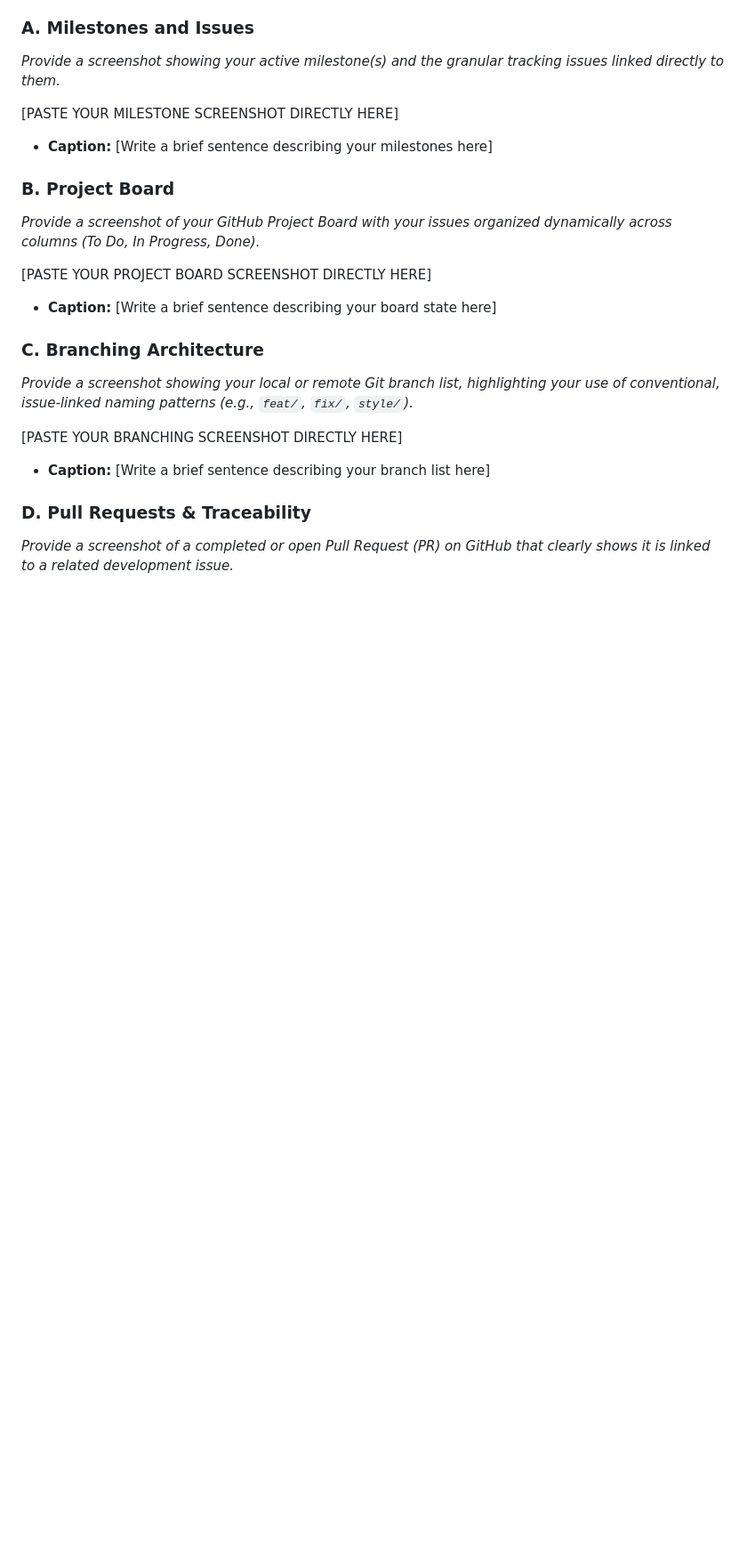
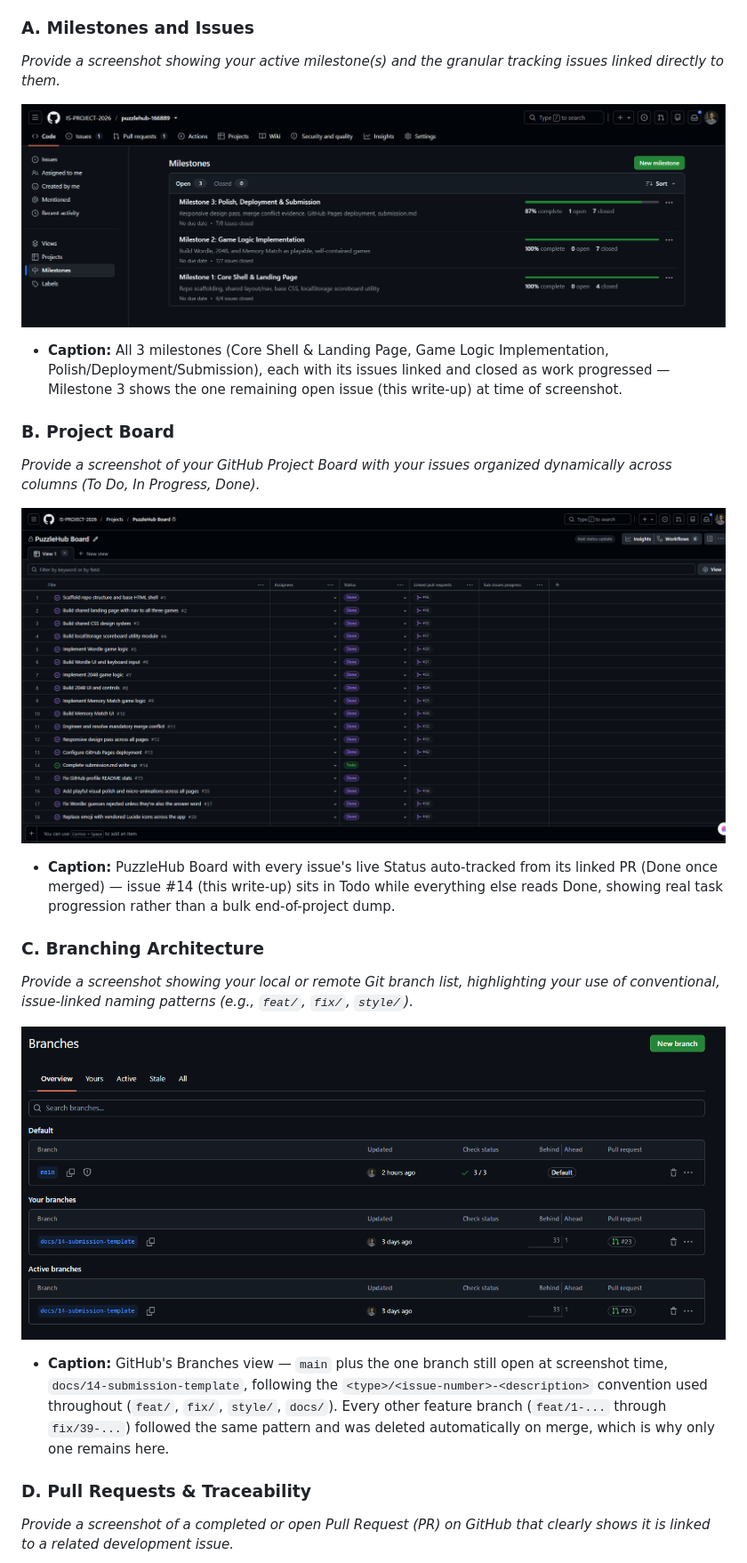
Before and after one commit to IS-PROJECT-2026/puzzlehub-166889, a Markdown page: submission.md, the part around the change printed below. Shown: that part at 89% size. Drawn GitHub-style; pictures changed too: evidence/branch-list.png (added), evidence/milestones-and-issues.png (added), evidence/project-board.png (added); blank space fills up the shorter version.

```diff
--- a/submission.md
+++ b/submission.md
@@ -60,23 +59,23 @@ Demonstrate your workflow mechanics by embedding your screenshots below.
 ### A. Milestones and Issues
 *Provide a screenshot showing your active milestone(s) and the granular tracking issues linked directly to them.*
 
-[PASTE YOUR MILESTONE SCREENSHOT DIRECTLY HERE]
+![Milestones and issues](evidence/milestones-and-issues.png)
 
-* **Caption:** [Write a brief sentence describing your milestones here]
+* **Caption:** All 3 milestones (Core Shell & Landing Page, Game Logic Implementation, Polish/Deployment/Submission), each with its issues linked and closed as work progressed — Milestone 3 shows the one remaining open issue (this write-up) at time of screenshot.
 
 ### B. Project Board
 *Provide a screenshot of your GitHub Project Board with your issues organized dynamically across columns (To Do, In Progress, Done).*
 
-[PASTE YOUR PROJECT BOARD SCREENSHOT DIRECTLY HERE]
+![Project board](evidence/project-board.png)
 
-* **Caption:** [Write a brief sentence describing your board state here]
+* **Caption:** PuzzleHub Board with every issue's live Status auto-tracked from its linked PR (Done once merged) — issue #14 (this write-up) sits in Todo while everything else reads Done, showing real task progression rather than a bulk end-of-project dump.
 
 ### C. Branching Architecture
 *Provide a screenshot showing your local or remote Git branch list, highlighting your use of conventional, issue-linked naming patterns (e.g., `feat/`, `fix/`, `style/`).*
 
-[PASTE YOUR BRANCHING SCREENSHOT DIRECTLY HERE]
+![Branch list](evidence/branch-list.png)
 
-* **Caption:** [Write a brief sentence describing your branch list here]
+* **Caption:** GitHub's Branches view — `main` plus the one branch still open at screenshot time, `docs/14-submission-template`, following the `<type>/<issue-number>-<description>` convention used throughout (`feat/`, `fix/`, `style/`, `docs/`). Every other feature branch (`feat/1-...` through `fix/39-...`) followed the same pattern and was deleted automatically on merge, which is why only one remains here.
 
 ### D. Pull Requests & Traceability
 *Provide a screenshot of a completed or open Pull Request (PR) on GitHub that clearly shows it is linked to a related development issue.*
```
Also changed, not shown: other parts of submission.md (+28 -27 lines), evidence/pr-issue-linkage.png (added).
